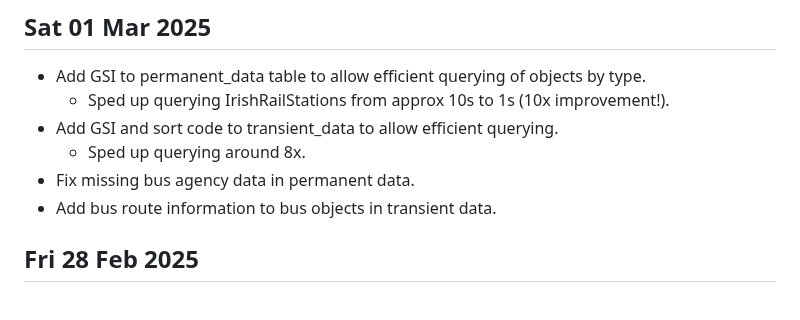
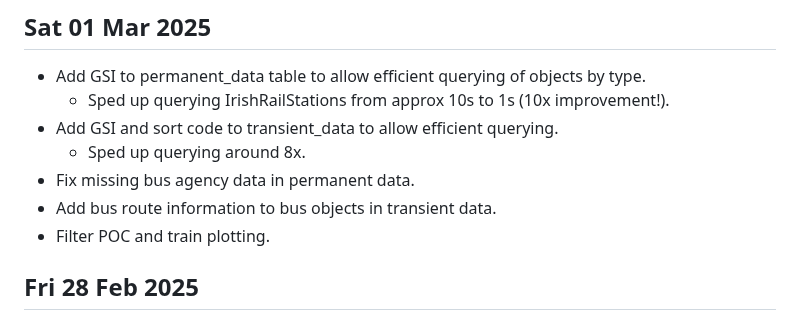
Before and after one commit to 0hAodha/fyp, a Markdown page: diary.md, the part around the change. Drawn GitHub-style.

Commit message:
[diary]: Update 01 Mar

```diff
--- a/diary.md
+++ b/diary.md
@@ -5,6 +5,7 @@
   - Sped up querying around 8x.
 - Fix missing bus agency data in permanent data.
 - Add bus route information to bus objects in transient data.
+- Filter POC and train plotting.
 
 ## Fri 28 Feb 2025
 - Update newest_data API to accept objectType arguments.
```
